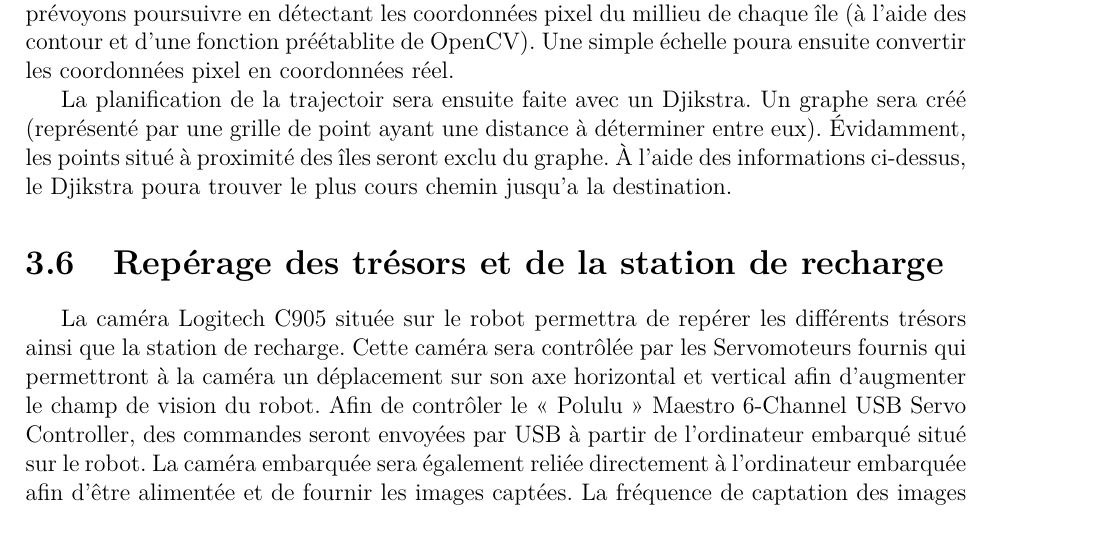
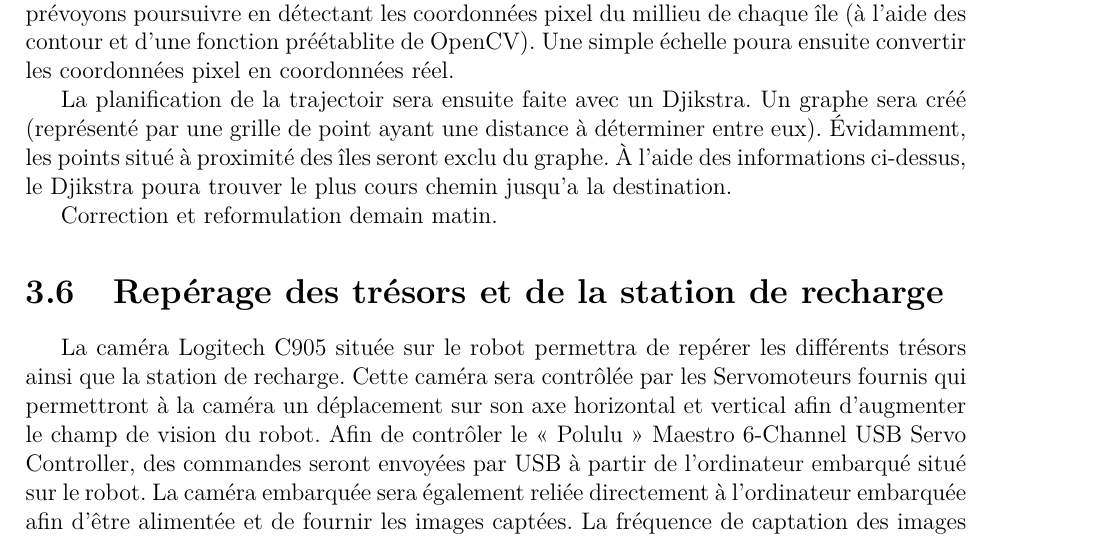
Before and after one commit to jmprovencher/Treasure-Picker-Robot, a LaTeX document (Remises/Rapport de developpement.tex, which reads Remises/tex/Garvin/FamiliarisationEquipement.tex): part of page 14 of 17, cut so that both start at the same text. Compiled offline with pdfLaTeX; the source files are stored in an older character set and shown here as Unicode.

Commit message:
localisation îles

```diff
--- a/Remises/tex/Garvin/FamiliarisationEquipement.tex
+++ b/Remises/tex/Garvin/FamiliarisationEquipement.tex
@@ -5,3 +5,5 @@ La détection des îles et du robot se fait par la station de base à l'aide de
 Les prochaine étapes sont basé sur des recherches, mais n'ont pas encore été testé. Nous prévoyons poursuivre en détectant les coordonnées pixel du millieu de chaque île (à l'aide des contour et d'une fonction préétablite de OpenCV). Une simple échelle poura ensuite convertir les coordonnées pixel en coordonnées réel. \par
 
 La planification de la trajectoir sera ensuite faite avec un Djikstra. Un graphe sera créé (représenté par une grille de point ayant une distance à déterminer entre eux). Évidamment, les points situé à proximité des îles seront exclu du graphe. À l'aide des informations ci-dessus, le Djikstra poura trouver le plus cours chemin jusqu'a la destination.
+
+Correction et reformulation demain matin.
```
Also changed, not shown: Remises/tex/Garvin/DiagrammeClasses.tex (+2 -0 lines), Remises/tex/Main/Familiarisation_Experiences.tex (+0 -1 lines), Remises/tex/annexe.tex (added).
